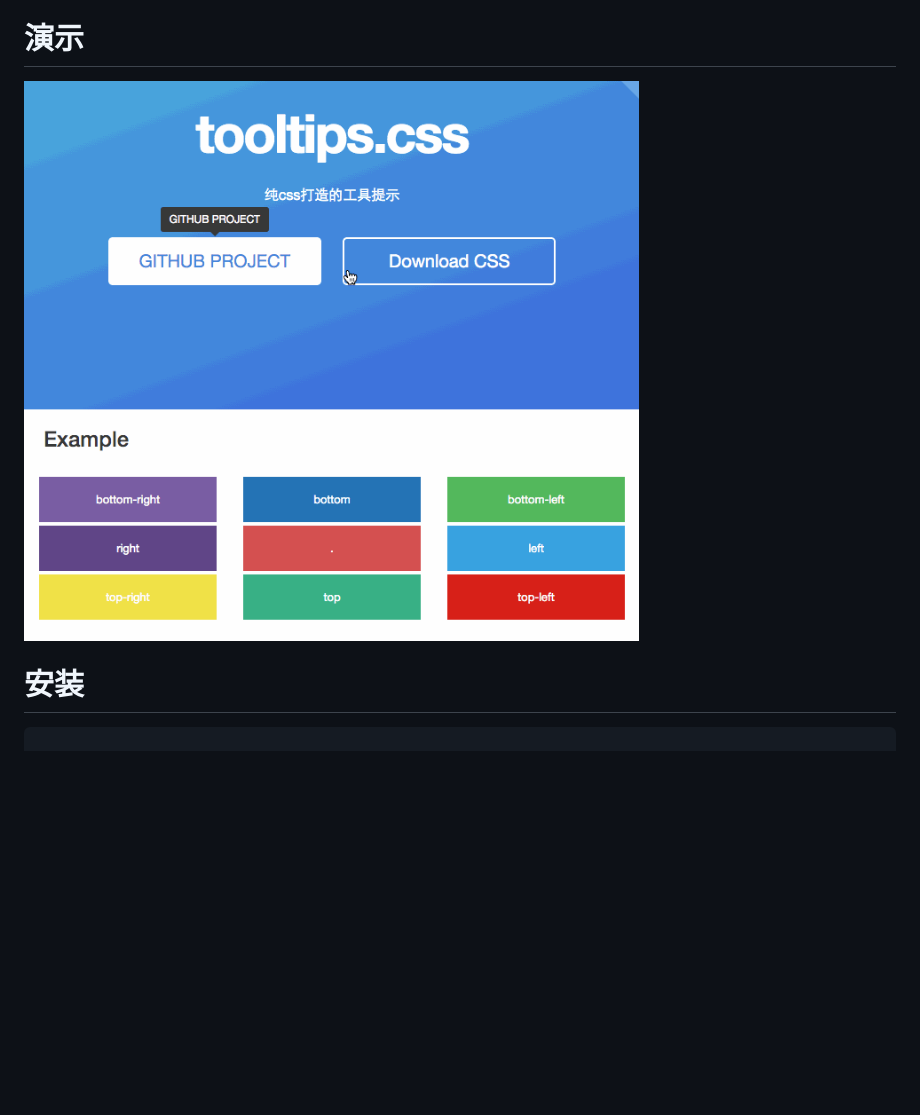
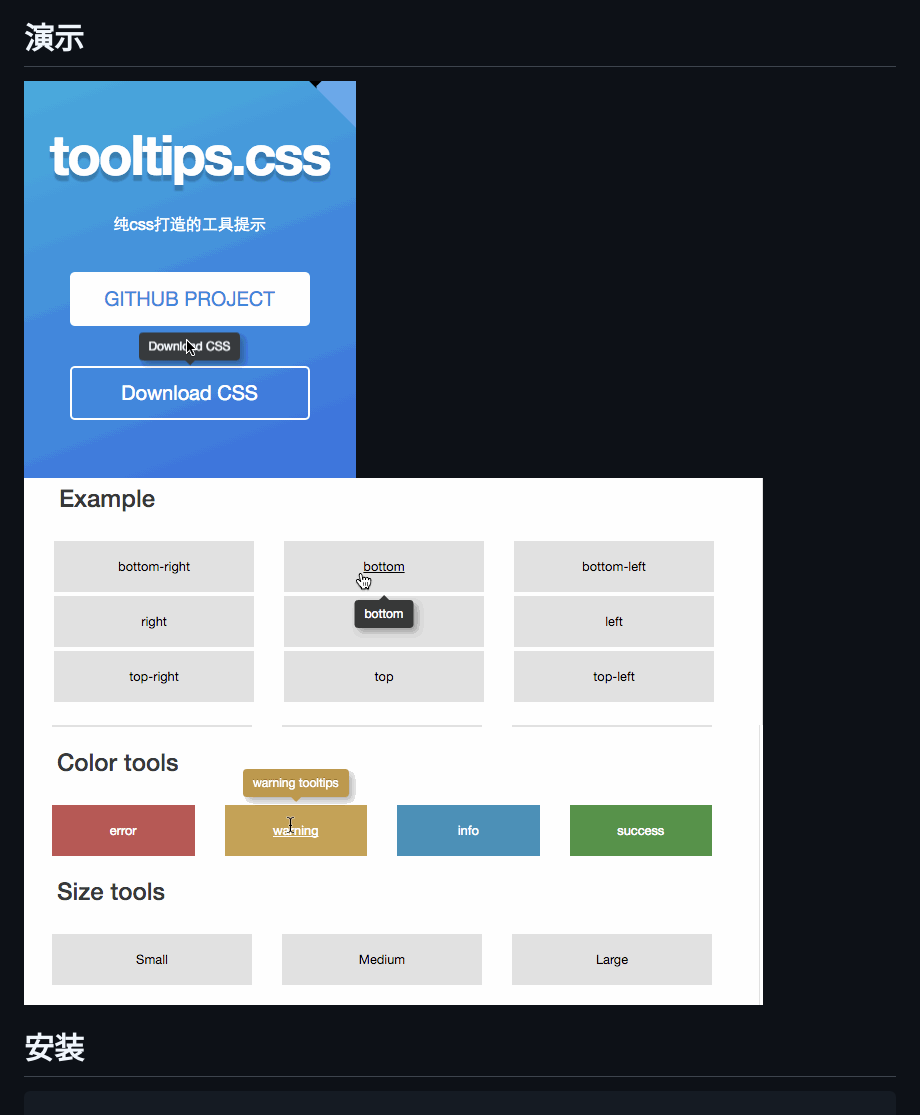
Before and after one commit to xurui3762791/tooltips, a Markdown page: README.md, the part around the change. Rendered like a GitHub page; pictures changed too: img/demo.gif (deleted), img/demo1.gif (added), img/demo2.gif (added); blank space fills up the shorter version.

Commit message:
update README.md index.html

```diff
--- a/README.md
+++ b/README.md
@@ -6,7 +6,9 @@
 
 
 # 演示
-![tooltips](https://raw.githubusercontent.com/xurui3762791/tooltips/gh-pages/img/demo.gif)
+![tooltips](https://raw.githubusercontent.com/xurui3762791/tooltips/gh-pages/img/demo1.gif)
+![tooltips](https://raw.githubusercontent.com/xurui3762791/tooltips/gh-pages/img/demo2.gif)
+![tooltips](https://raw.githubusercontent.com/xurui3762791/tooltips/gh-pages/img/demo3.gif)
 
 # 安装
 
```
Also changed, not shown: 3 other files.
